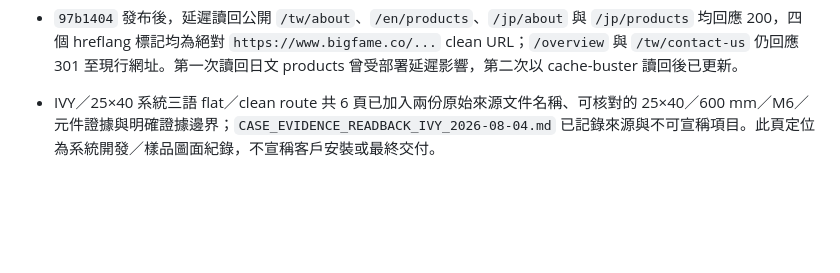
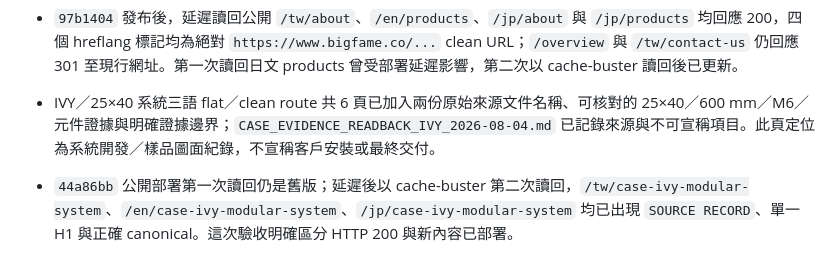
Before and after one commit to bddgtw-tw/bigfamewebsite, a Markdown page: PUBLISH_HANDOFF.md, the part around the change. Drawn GitHub-style; blank space fills up the shorter version.

Commit message:
Record IVY evidence deployment readback

```diff
--- a/PUBLISH_HANDOFF.md
+++ b/PUBLISH_HANDOFF.md
@@ -115,3 +115,4 @@
 - 本輪新增 `scripts/normalize_hreflang_absolute.py`，將 `tw/`、`en/`、`jp/` 15 個語系主頁的 45 個相對 `hreflang` 連結統一為 `https://www.bigfame.co` 絕對 clean URL；本地讀回 `RELATIVE_HREFLANG_COUNT=0`。這只證明 URL 標記已統一，不代表 Search Console 已重新處理或排名已改善。
 - `97b1404` 發布後，延遲讀回公開 `/tw/about`、`/en/products`、`/jp/about` 與 `/jp/products` 均回應 200，四個 hreflang 標記均為絕對 `https://www.bigfame.co/...` clean URL；`/overview` 與 `/tw/contact-us` 仍回應 301 至現行網址。第一次讀回日文 products 曾受部署延遲影響，第二次以 cache-buster 讀回後已更新。
 - IVY／25×40 系統三語 flat／clean route 共 6 頁已加入兩份原始來源文件名稱、可核對的 25×40／600 mm／M6／元件證據與明確證據邊界；`CASE_EVIDENCE_READBACK_IVY_2026-08-04.md` 已記錄來源與不可宣稱項目。此頁定位為系統開發／樣品圖面紀錄，不宣稱客戶安裝或最終交付。
+- `44a86bb` 公開部署第一次讀回仍是舊版；延遲後以 cache-buster 第二次讀回，`/tw/case-ivy-modular-system`、`/en/case-ivy-modular-system`、`/jp/case-ivy-modular-system` 均已出現 `SOURCE RECORD`、單一 H1 與正確 canonical。這次驗收明確區分 HTTP 200 與新內容已部署。
```
